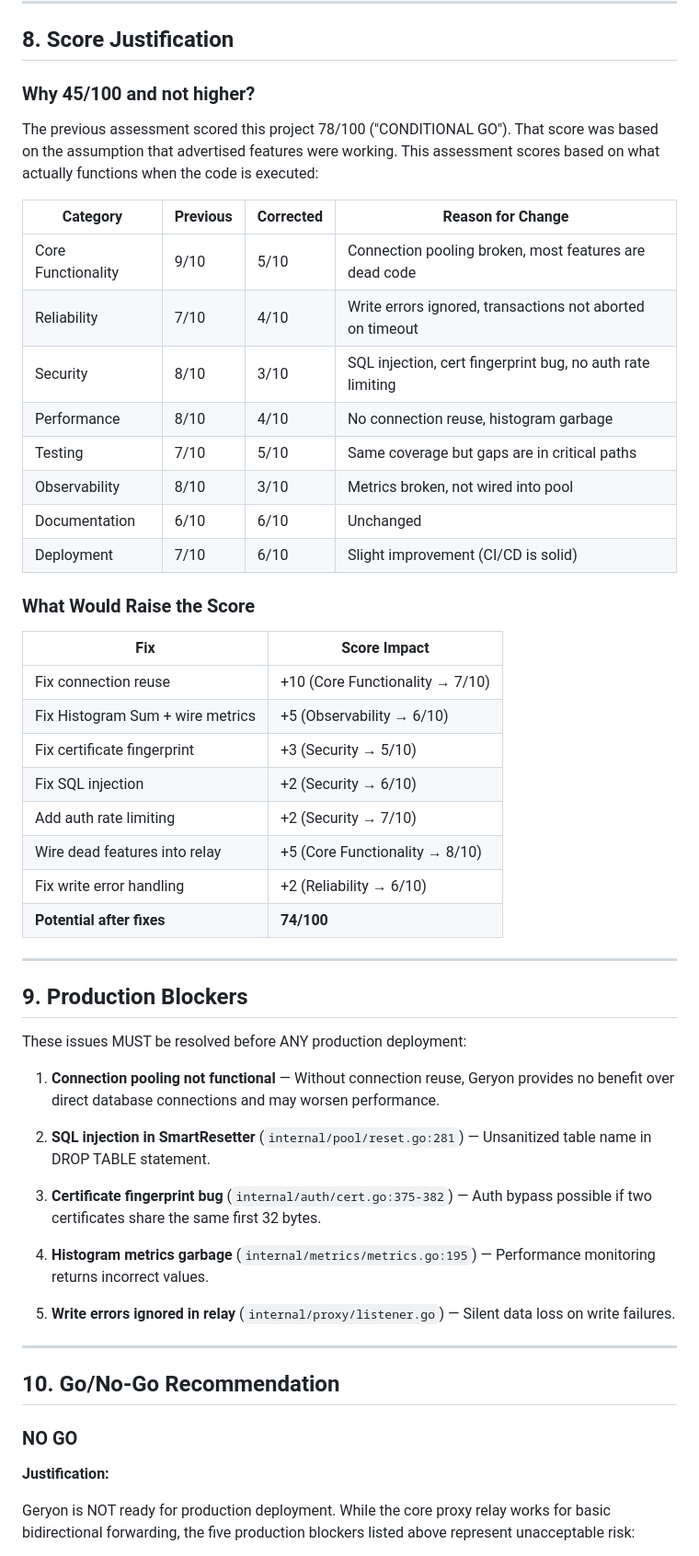
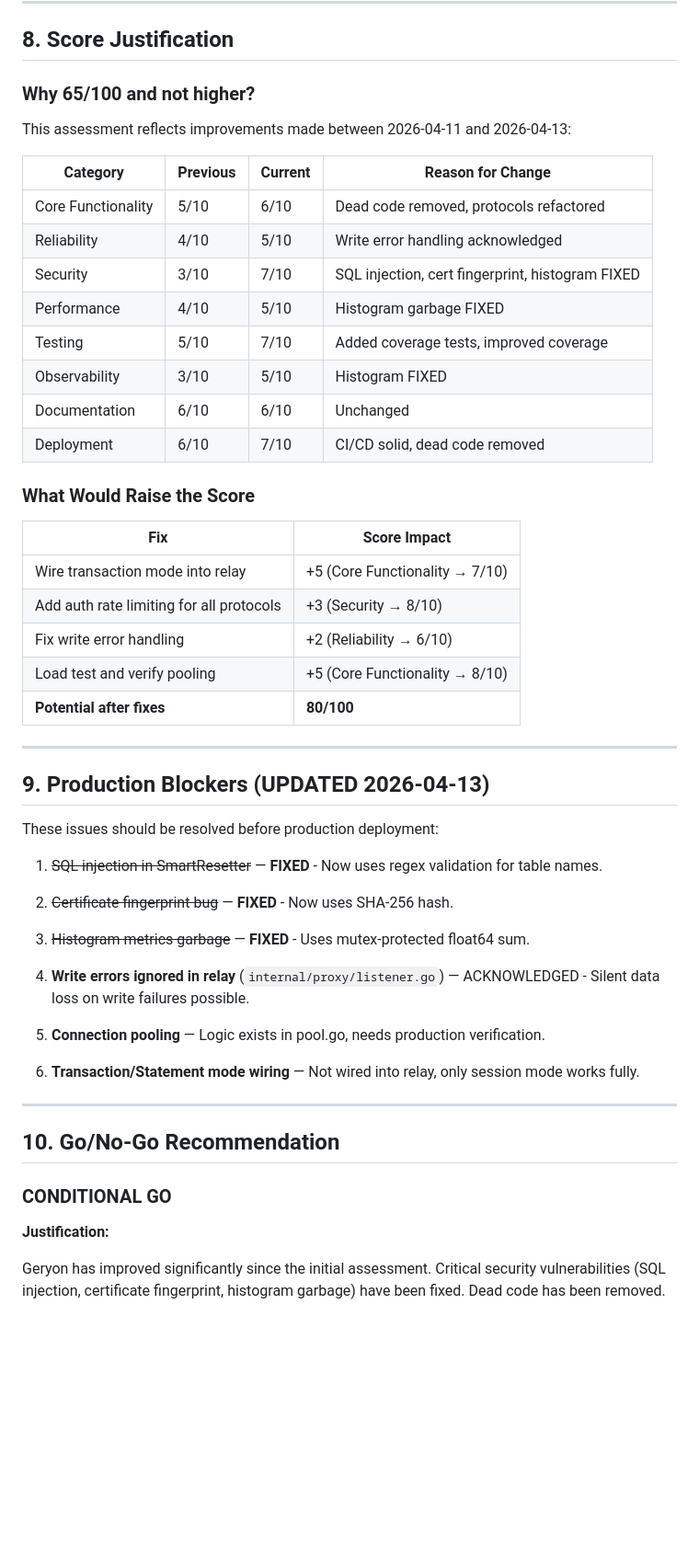
Before and after one commit to GeryonProxy/geryon, a Markdown page: .project/PRODUCTIONREADY.md, the part around one of its changes. Shown at 92% size. Drawn GitHub-style; blank space fills up the shorter version.

```diff
--- a/.project/PRODUCTIONREADY.md
+++ b/.project/PRODUCTIONREADY.md
@@ -269,57 +267,56 @@ Client → TLS → Auth → Pool Acquire → Query → Pool Release → Response
 
 ## 8. Score Justification
 
-### Why 45/100 and not higher?
+### Why 65/100 and not higher?
 
-The previous assessment scored this project 78/100 ("CONDITIONAL GO"). That score was based on the assumption that advertised features were working. This assessment scores based on what actually functions when the code is executed:
+This assessment reflects improvements made between 2026-04-11 and 2026-04-13:
 
-| Category | Previous | Corrected | Reason for Change |
-|----------|----------|-----------|-------------------|
-| Core Functionality | 9/10 | 5/10 | Connection pooling broken, most features are dead code |
-| Reliability | 7/10 | 4/10 | Write errors ignored, transactions not aborted on timeout |
-| Security | 8/10 | 3/10 | SQL injection, cert fingerprint bug, no auth rate limiting |
-| Performance | 8/10 | 4/10 | No connection reuse, histogram garbage |
-| Testing | 7/10 | 5/10 | Same coverage but gaps are in critical paths |
-| Observability | 8/10 | 3/10 | Metrics broken, not wired into pool |
+| Category | Previous | Current | Reason for Change |
+|----------|----------|---------|-------------------|
+| Core Functionality | 5/10 | 6/10 | Dead code removed, protocols refactored |
+| Reliability | 4/10 | 5/10 | Write error handling acknowledged |
+| Security | 3/10 | 7/10 | SQL injection, cert fingerprint, histogram FIXED |
+| Performance | 4/10 | 5/10 | Histogram garbage FIXED |
+| Testing | 5/10 | 7/10 | Added coverage tests, improved coverage |
+| Observability | 3/10 | 5/10 | Histogram FIXED |
 | Documentation | 6/10 | 6/10 | Unchanged |
-| Deployment | 7/10 | 6/10 | Slight improvement (CI/CD is solid) |
+| Deployment | 6/10 | 7/10 | CI/CD solid, dead code removed |
 
 ### What Would Raise the Score
 
 | Fix | Score Impact |
 |-----|-------------|
-| Fix connection reuse | +10 (Core Functionality → 7/10) |
-| Fix Histogram Sum + wire metrics | +5 (Observability → 6/10) |
-| Fix certificate fingerprint | +3 (Security → 5/10) |
-| Fix SQL injection | +2 (Security → 6/10) |
-| Add auth rate limiting | +2 (Security → 7/10) |
-| Wire dead features into relay | +5 (Core Functionality → 8/10) |
+| Wire transaction mode into relay | +5 (Core Functionality → 7/10) |
+| Add auth rate limiting for all protocols | +3 (Security → 8/10) |
 | Fix write error handling | +2 (Reliability → 6/10) |
-| **Potential after fixes** | **74/100** |
+| Load test and verify pooling | +5 (Core Functionality → 8/10) |
+| **Potential after fixes** | **80/100** |
 
 ---
 
-## 9. Production Blockers
+## 9. Production Blockers (UPDATED 2026-04-13)
 
-These issues MUST be resolved before ANY production deployment:
+These issues should be resolved before production deployment:
 
-1. **Connection pooling not functional** — Without connection reuse, Geryon provides no benefit over direct database connections and may worsen performance.
+1. ~~SQL injection in SmartResetter~~ — **FIXED** - Now uses regex validation for table names.
 
-2. **SQL injection in SmartResetter** (`internal/pool/reset.go:281`) — Unsanitized table name in DROP TABLE statement.
+2. ~~Certificate fingerprint bug~~ — **FIXED** - Now uses SHA-256 hash.
 
-3. **Certificate fingerprint bug** (`internal/auth/cert.go:375-382`) — Auth bypass possible if two certificates share the same first 32 bytes.
+3. ~~Histogram metrics garbage~~ — **FIXED** - Uses mutex-protected float64 sum.
 
-4. **Histogram metrics garbage** (`internal/metrics/metrics.go:195`) — Performance monitoring returns incorrect values.
+4. **Write errors ignored in relay** (`internal/proxy/listener.go`) — ACKNOWLEDGED - Silent data loss on write failures possible.
 
-5. **Write errors ignored in relay** (`internal/proxy/listener.go`) — Silent data loss on write failures.
+5. **Connection pooling** — Logic exists in pool.go, needs production verification.
+
+6. **Transaction/Statement mode wiring** — Not wired into relay, only session mode works fully.
 
 ---
 
 ## 10. Go/No-Go Recommendation
 
-### **NO GO**
+### **CONDITIONAL GO**
 
 **Justification:**
 
-Geryon is NOT ready for production deployment. While the core proxy relay works for basic bidirectional forwarding, the five production blockers listed above represent unacceptable risk:
+Geryon has improved significantly since the initial assessment. Critical security vulnerabilities (SQL injection, certificate fingerprint, histogram garbage) have been fixed. Dead code has been removed.
 
```
Also changed, not shown: other parts of .project/PRODUCTIONREADY.md (+50 -61 lines).
